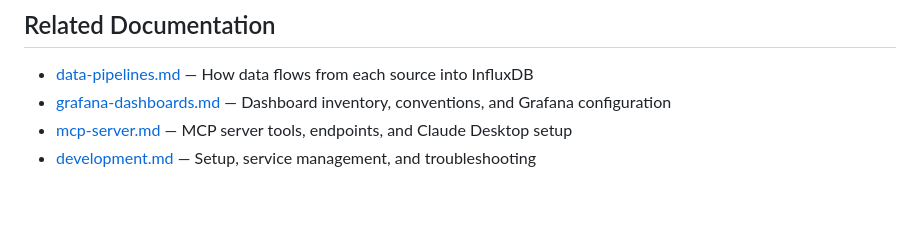
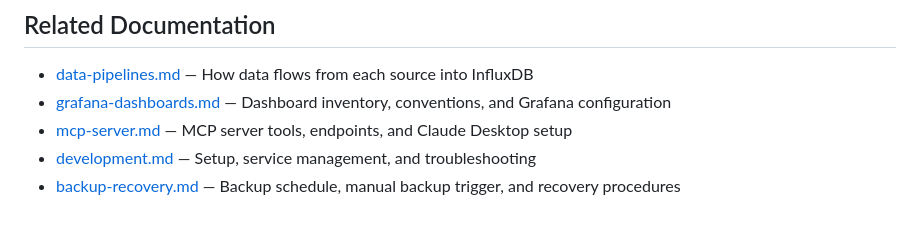
Before and after one commit to kherrala/marmorikatu-home-automation, a Markdown page: docs/architecture.md, the part around the change. Drawn GitHub-style.

```diff
--- a/docs/architecture.md
+++ b/docs/architecture.md
@@ -235,3 +235,4 @@ Environment:
 - [grafana-dashboards.md](grafana-dashboards.md) — Dashboard inventory, conventions, and Grafana configuration
 - [mcp-server.md](mcp-server.md) — MCP server tools, endpoints, and Claude Desktop setup
 - [development.md](development.md) — Setup, service management, and troubleshooting
+- [backup-recovery.md](backup-recovery.md) — Backup schedule, manual backup trigger, and recovery procedures
```
Also changed, not shown: docs/backup-recovery.md (added, +102 -0 lines).
